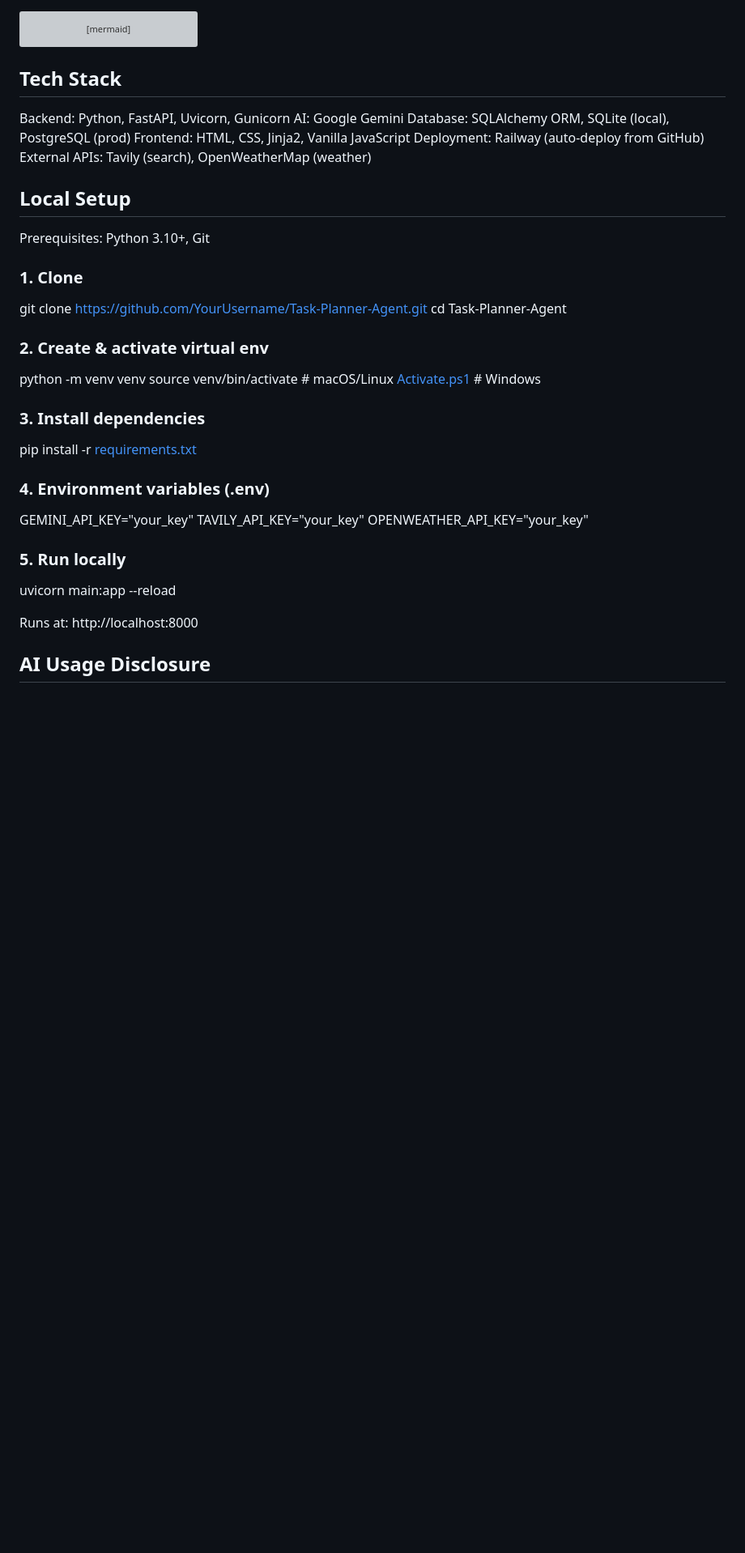
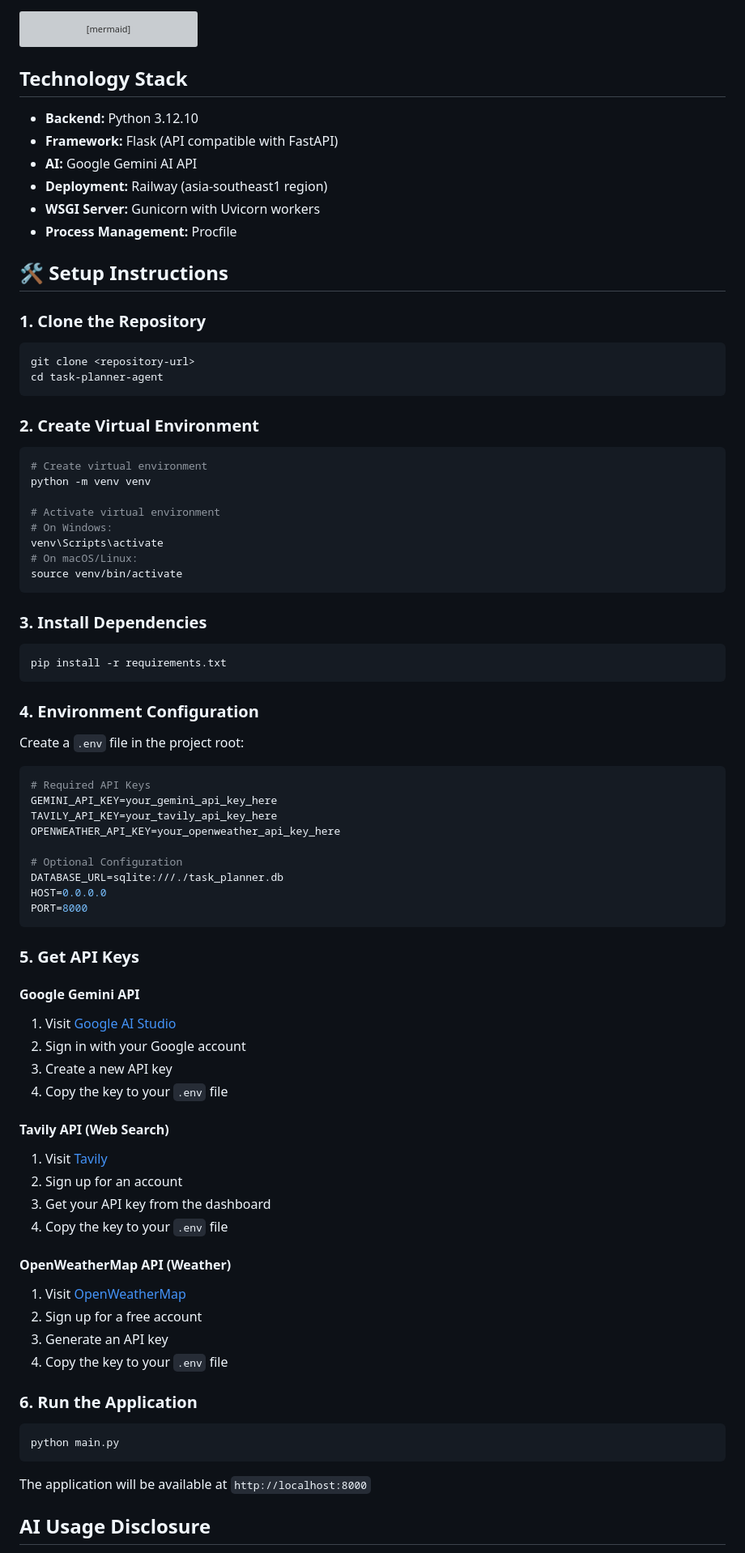
Before and after one commit to Kazim71/Task-Planner-Agent, a Markdown page: README.md, the part around the change. Shown: that part at 81% size. Drawn GitHub-style; blank space fills up the shorter version; grey boxes are pictures that could not be loaded.

````diff
--- a/README.md
+++ b/README.md
@@ -155,39 +155,87 @@ graph TB
     Q --> G
 ```
 
-## Tech Stack
-Backend: Python, FastAPI, Uvicorn, Gunicorn
-AI: Google Gemini
-Database: SQLAlchemy ORM, SQLite (local), PostgreSQL (prod)
-Frontend: HTML, CSS, Jinja2, Vanilla JavaScript
-Deployment: Railway (auto-deploy from GitHub)
-External APIs: Tavily (search), OpenWeatherMap (weather)
+##  Technology Stack
+
+- **Backend:** Python 3.12.10
+- **Framework:** Flask (API compatible with FastAPI)
+- **AI:** Google Gemini AI API
+- **Deployment:** Railway (asia-southeast1 region)
+- **WSGI Server:** Gunicorn with Uvicorn workers
+- **Process Management:** Procfile
 
 
-## Local Setup
-Prerequisites: Python 3.10+, Git
 
-### 1. Clone
-git clone https://github.com/YourUsername/Task-Planner-Agent.git
-cd Task-Planner-Agent
+## 🛠️ Setup Instructions
 
-### 2. Create & activate virtual env
+### 1. Clone the Repository
+
+```bash
+git clone <repository-url>
+cd task-planner-agent
+```
+
+### 2. Create Virtual Environment
+
+```bash
+# Create virtual environment
 python -m venv venv
-source venv/bin/activate   # macOS/Linux
-[Activate.ps1](http://_vscodecontentref_/0) # Windows
 
-### 3. Install dependencies
-pip install -r [requirements.txt](http://_vscodecontentref_/1)
+# Activate virtual environment
+# On Windows:
+venv\Scripts\activate
+# On macOS/Linux:
+source venv/bin/activate
+```
 
-### 4. Environment variables (.env)
-GEMINI_API_KEY="your_key"
-TAVILY_API_KEY="your_key"
-OPENWEATHER_API_KEY="your_key"
+### 3. Install Dependencies
 
-### 5. Run locally
-uvicorn main:app --reload
+```bash
+pip install -r requirements.txt
+```
 
-Runs at: http://localhost:8000
+### 4. Environment Configuration
+
+Create a `.env` file in the project root:
+
+```env
+# Required API Keys
+GEMINI_API_KEY=your_gemini_api_key_here
+TAVILY_API_KEY=your_tavily_api_key_here
+OPENWEATHER_API_KEY=your_openweather_api_key_here
+
+# Optional Configuration
+DATABASE_URL=sqlite:///./task_planner.db
+HOST=0.0.0.0
+PORT=8000
+```
+
+### 5. Get API Keys
+
+#### Google Gemini API
+1. Visit [Google AI Studio](https://makersuite.google.com/app/apikey)
+2. Sign in with your Google account
+3. Create a new API key
+4. Copy the key to your `.env` file
+
+#### Tavily API (Web Search)
+1. Visit [Tavily](https://tavily.com/)
+2. Sign up for an account
+3. Get your API key from the dashboard
+4. Copy the key to your `.env` file
+
+#### OpenWeatherMap API (Weather)
+1. Visit [OpenWeatherMap](https://openweathermap.org/api)
+2. Sign up for a free account
+3. Generate an API key
+4. Copy the key to your `.env` file
+
+### 6. Run the Application
+
+```bash
+python main.py
+```
+The application will be available at `http://localhost:8000`
 
 ## AI Usage Disclosure
 This project was developed with help from GitHub Copilot and other AI tools for:
````
